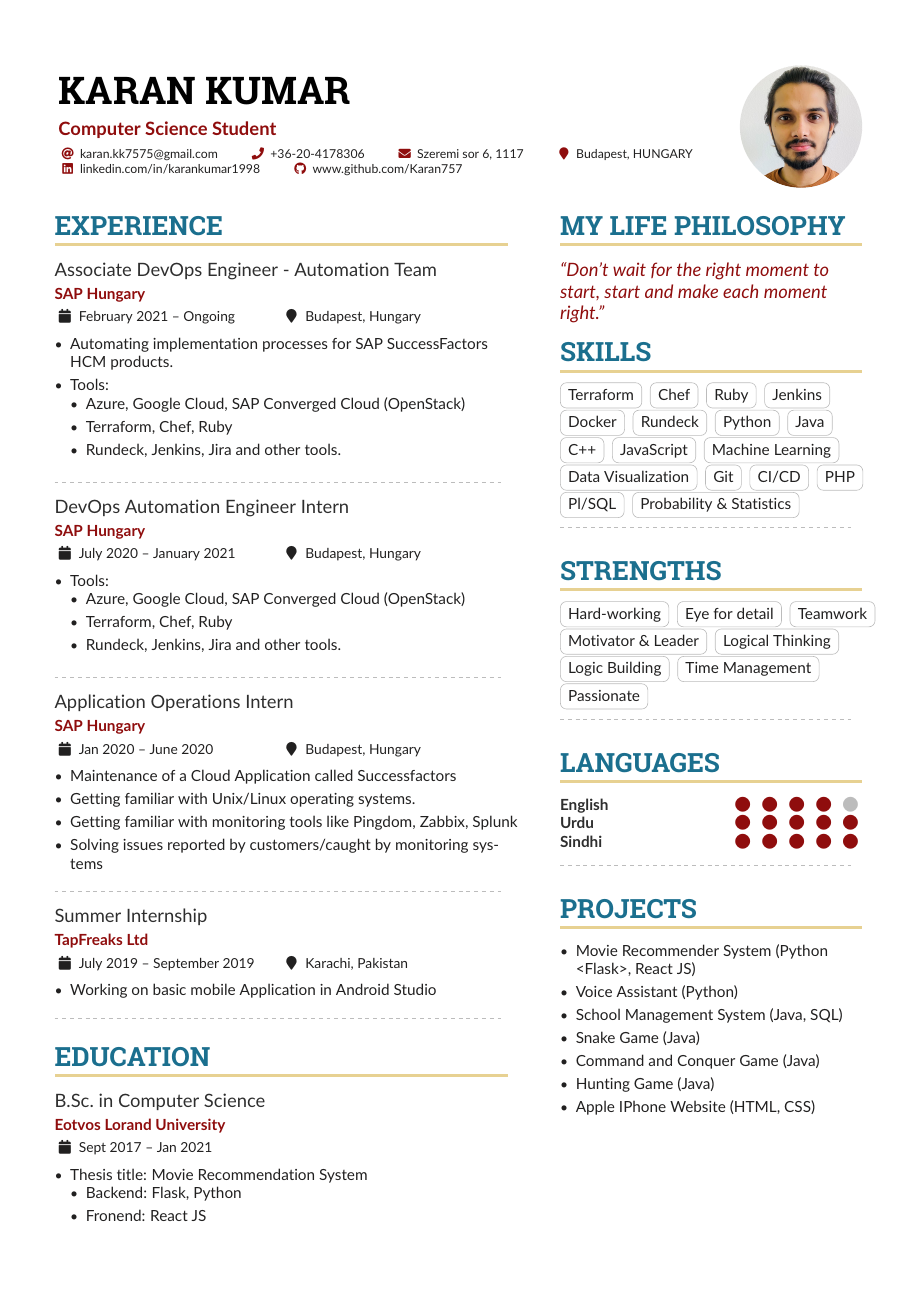
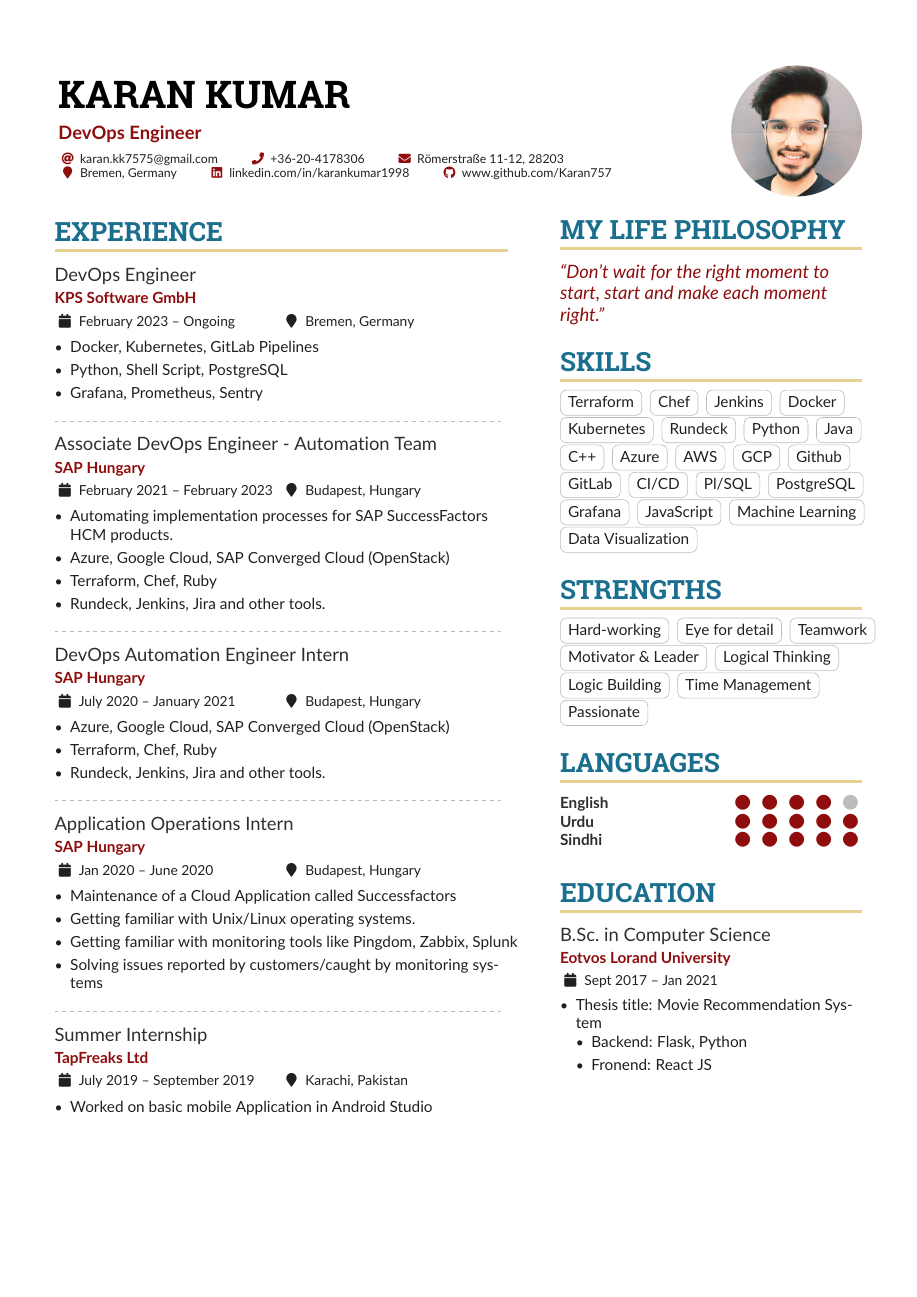
Before and after one commit to Karan757/Karan-Kumar-CV, a LaTeX CV (main.tex): page 1 of 2. Compiled offline with pdfLaTeX.

Commit message:
updated feb 2023

```diff
--- a/main.tex
+++ b/main.tex
@@ -80,17 +80,17 @@
 
 \begin{document}
 \name{Karan Kumar}
-\tagline{Computer Science Student}
+\tagline{DevOps Engineer}
 %% You can add multiple photos on the left or right
-\photoR{2.8cm}{cv}
+\photoR{3.0cm}{pic}
 
 
 \personalinfo{%
   % Not all of these are required!
   \email{karan.kk7575@gmail.com}
   \phone{+36-20-4178306}
-  \mailaddress{Szeremi sor 6, 1117}
-  \location{Budapest, HUNGARY}
+  \mailaddress{Römerstraße 11-12, 28203}
+  \location{Bremen, Germany}
   \linkedin{linkedin.com/in/karankumar1998}
   \github{www.github.com/Karan757}
   %% You MUST add the academicons option to \documentclass, then compile with LuaLaTeX or XeLaTeX, if you want to use \orcid or other academicons commands.
@@ -116,23 +116,29 @@
 \begin{paracol}{2}
 \cvsection{Experience}
 
-\cvevent{Associate DevOps Engineer - Automation Team}{SAP Hungary}{February 2021 -- Ongoing}{Budapest, Hungary}
-\begin{outline}
-\1 Automating implementation processes for SAP SuccessFactors HCM products.
-\1 Tools:
-\2 Azure, Google Cloud, SAP Converged Cloud (OpenStack)
-\2 Terraform, Chef, Ruby
-\2 Rundeck, Jenkins, Jira and other tools.
-\end{outline}
+\cvevent{DevOps Engineer}{KPS Software GmbH}{February 2023 -- Ongoing}{Bremen, Germany}
+\begin{itemize}
+\item Docker, Kubernetes, GitLab Pipelines
+\item Python, Shell Script, PostgreSQL
+\item Grafana, Prometheus, Sentry
+\end{itemize}
+\divider
+
+\cvevent{Associate DevOps Engineer - Automation Team}{SAP Hungary}{February 2021 -- February 2023}{Budapest, Hungary}
+\begin{itemize}
+\item Automating implementation processes for SAP SuccessFactors HCM products.
+\item Azure, Google Cloud, SAP Converged Cloud (OpenStack)
+\item Terraform, Chef, Ruby
+\item Rundeck, Jenkins, Jira and other tools.
+\end{itemize}
 \divider
 
 \cvevent{DevOps Automation Engineer Intern}{SAP Hungary}{July 2020 -- January 2021}{Budapest, Hungary}
-\begin{outline}
-\1 Tools:
-\2 Azure, Google Cloud, SAP Converged Cloud (OpenStack)
-\2 Terraform, Chef, Ruby
-\2 Rundeck, Jenkins, Jira and other tools.
-\end{outline}
+\begin{itemize}
+\item Azure, Google Cloud, SAP Converged Cloud (OpenStack)
+\item Terraform, Chef, Ruby
+\item Rundeck, Jenkins, Jira and other tools.
+\end{itemize}
 \divider
 
 \cvevent{Application Operations Intern}{SAP Hungary}{Jan 2020 -- June 2020}{Budapest, Hungary}
@@ -146,14 +152,5 @@
 
 \cvevent{Summer Internship}{TapFreaks Ltd}{July 2019 -- September 2019}{Karachi, Pakistan}
 \begin{itemize}
-\item Working on basic mobile Application in Android Studio
+\item Worked on basic mobile Application in Android Studio
 \end{itemize}
-\divider
-
-\cvsection{Education}
-\cvevent{B.Sc.\ in Computer Science}{Eotvos Lorand University}{Sept 2017 --  Jan 2021}{}
-\begin{outline}
-\1 Thesis title: Movie Recommendation System
-\2 Backend: Flask, Python
-\2 Fronend: React JS
-\end{outline}
@@ -227,29 +227,36 @@
 ``Don't wait for the right moment to start, start and make each moment right.''
 \end{quote}
 
+\vspace{3mm}
+
 \cvsection{Skills}
 
 \cvtag{Terraform}
 \cvtag{Chef}
-\cvtag{Ruby}
 \cvtag{Jenkins}
 \cvtag{Docker}
+\cvtag{Kubernetes}
 \cvtag{Rundeck}
 \cvtag{Python}
 \cvtag{Java}
 \cvtag{C++}
+\cvtag{Azure}
+\cvtag{AWS}
+\cvtag{GCP}
+\cvtag{Github}
+\cvtag{GitLab}
+\cvtag{CI/CD}
+\cvtag{Pl/SQL}
+\cvtag{PostgreSQL}
+\cvtag{Grafana}
 \cvtag{JavaScript}
 \cvtag{Machine Learning}
 \cvtag{Data Visualization}
-\cvtag{Git}
-\cvtag{CI/CD}
-\cvtag{PHP}
-\cvtag{Pl/SQL}
-\cvtag{Probability \& Statistics}
 
 
 
-\divider\smallskip
+% \divider\smallskip
+\vspace{3mm}
 
 
 \cvsection{Strengths}
@@ -271,7 +279,18 @@
 \cvskill{Urdu}{5}
 \cvskill{Sindhi}{5}
 
-\divider\smallskip
+% \divider\smallskip
+\vspace{5mm}
+
+\cvsection{Education}
+\cvevent{B.Sc.\ in Computer Science}{Eotvos Lorand University}{Sept 2017 --  Jan 2021}{}
+\begin{outline}
+\1 Thesis title: Movie Recommendation System
+\2 Backend: Flask, Python
+\2 Fronend: React JS
+\end{outline}
+\medskip
+\vspace{30mm}
 
 
 \cvsection{Projects}
```
Also changed, not shown: cv.png (deleted), pic.png (added), pic2.png (deleted), main.tex (44 more changed lines), 1 other file.
